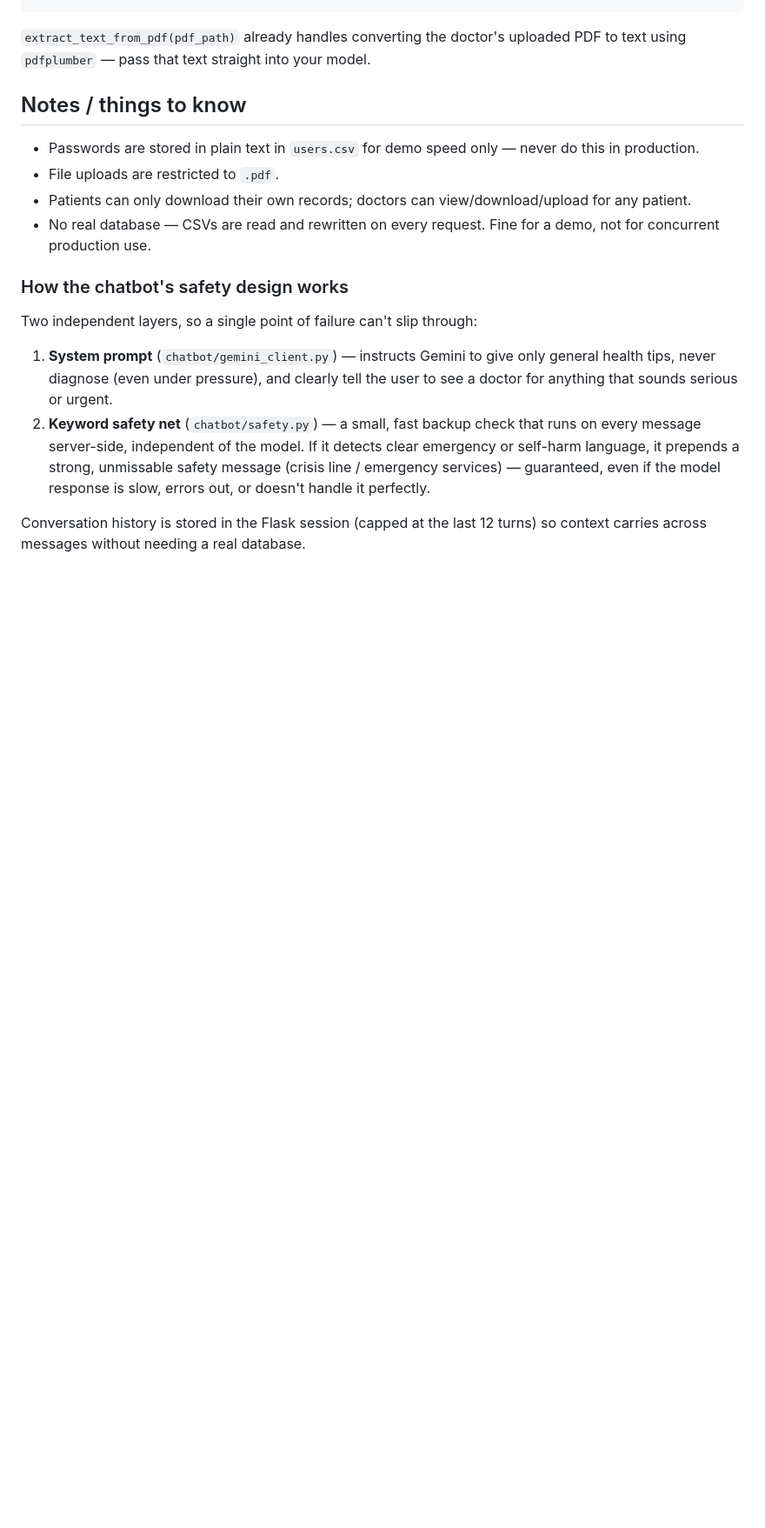
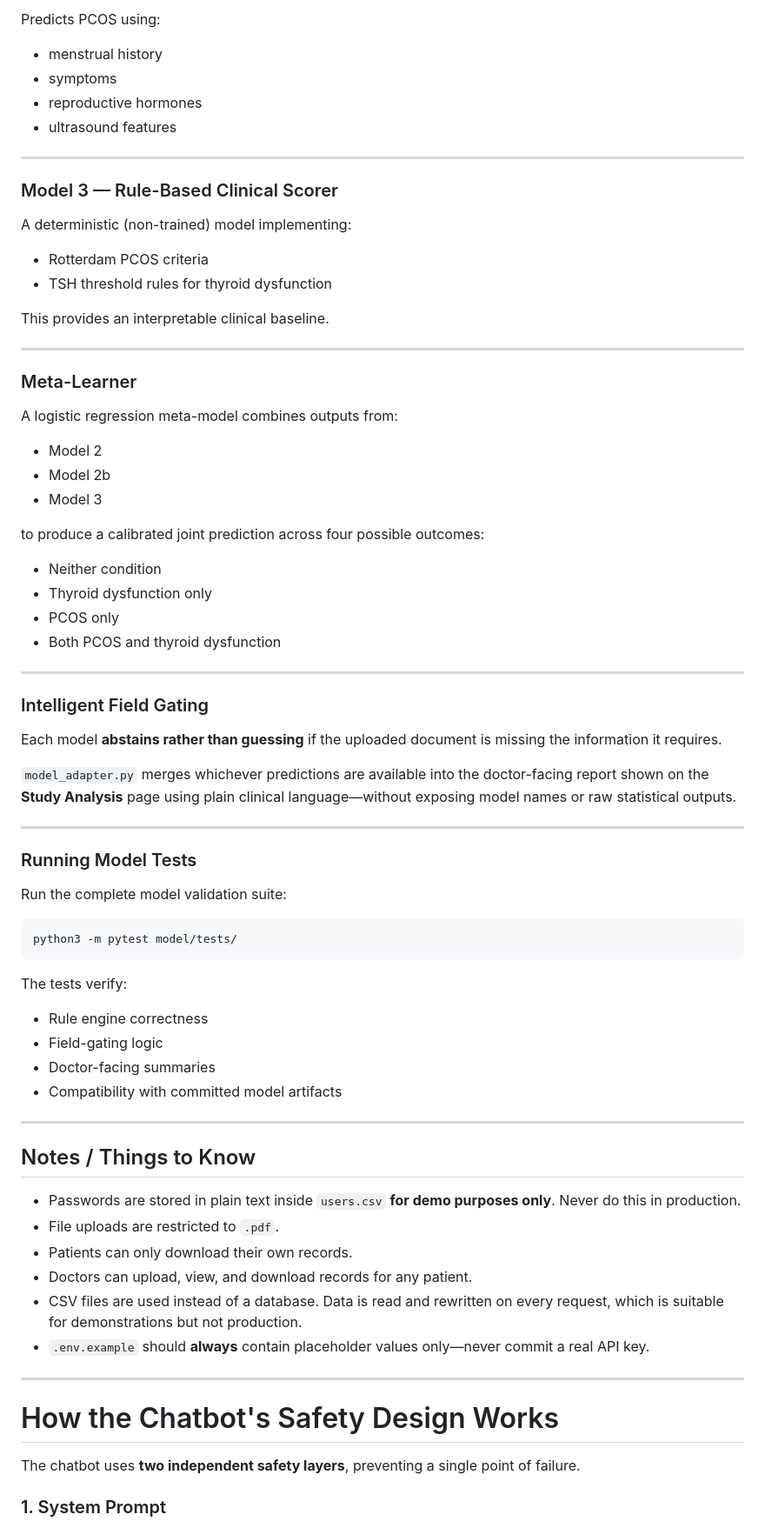
Before and after one commit to AbiiBass/HackNation_Aritificially_Unintelligent, a Markdown page: README.md, the part around one of its changes. Shown at 87% size. GitHub-like rendering; blank space fills up the shorter version.

````diff
--- a/README.md
+++ b/README.md
@@ -102,28 +179,79 @@ model call, but keep the return shape exactly the same:
+Predicts PCOS using:
+
+- menstrual history
+- symptoms
+- reproductive hormones
+- ultrasound features
+
+---
+
+### Model 3 — Rule-Based Clinical Scorer
+
+A deterministic (non-trained) model implementing:
+
+- Rotterdam PCOS criteria
+- TSH threshold rules for thyroid dysfunction
+
+This provides an interpretable clinical baseline.
+
+---
+
+### Meta-Learner
+
+A logistic regression meta-model combines outputs from:
+
+- Model 2
+- Model 2b
+- Model 3
+
+to produce a calibrated joint prediction across four possible outcomes:
+
+- Neither condition
+- Thyroid dysfunction only
+- PCOS only
+- Both PCOS and thyroid dysfunction
+
+---
+
+### Intelligent Field Gating
+
+Each model **abstains rather than guessing** if the uploaded document is missing the information it requires.
+
+`model_adapter.py` merges whichever predictions are available into the doctor-facing report shown on the **Study Analysis** page using plain clinical language—without exposing model names or raw statistical outputs.
+
+---
+
+### Running Model Tests
+
+Run the complete model validation suite:
+
+```bash
+python3 -m pytest model/tests/
 ```
 
-`extract_text_from_pdf(pdf_path)` already handles converting the doctor's uploaded PDF
-to text using `pdfplumber` — pass that text straight into your model.
+The tests verify:
 
-## Notes / things to know
+- Rule engine correctness
+- Field-gating logic
+- Doctor-facing summaries
+- Compatibility with committed model artifacts
 
-- Passwords are stored in plain text in `users.csv` for demo speed only — never do this in production.
+---
+
+## Notes / Things to Know
+
+- Passwords are stored in plain text inside `users.csv` **for demo purposes only**. Never do this in production.
 - File uploads are restricted to `.pdf`.
-- Patients can only download their own records; doctors can view/download/upload for any patient.
-- No real database — CSVs are read and rewritten on every request. Fine for a demo, not for concurrent production use.
+- Patients can only download their own records.
+- Doctors can upload, view, and download records for any patient.
+- CSV files are used instead of a database. Data is read and rewritten on every request, which is suitable for demonstrations but not production.
+- `.env.example` should **always** contain placeholder values only—never commit a real API key.
 
-### How the chatbot's safety design works
+---
 
-Two independent layers, so a single point of failure can't slip through:
+# How the Chatbot's Safety Design Works
 
-1. **System prompt** (`chatbot/gemini_client.py`) — instructs Gemini to give only
-   general health tips, never diagnose (even under pressure), and clearly tell
-   the user to see a doctor for anything that sounds serious or urgent.
-2. **Keyword safety net** (`chatbot/safety.py`) — a small, fast backup check that
-   runs on every message server-side, independent of the model. If it detects
-   clear emergency or self-harm language, it prepends a strong, unmissable
-   safety message (crisis line / emergency services) — guaranteed, even if the
-   model response is slow, errors out, or doesn't handle it perfectly.
+The chatbot uses **two independent safety layers**, preventing a single point of failure.
 
-Conversation history is stored in the Flask session (capped at the last 12
-turns) so context carries across messages without needing a real database.
+### 1. System Prompt
 
````
Also changed, not shown: other parts of README.md (+169 -57 lines).
